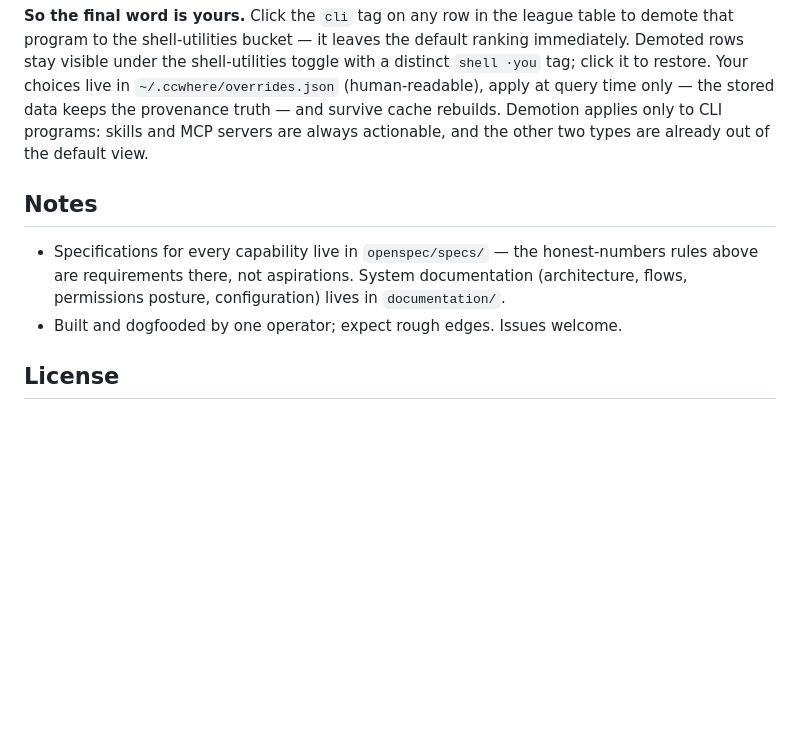
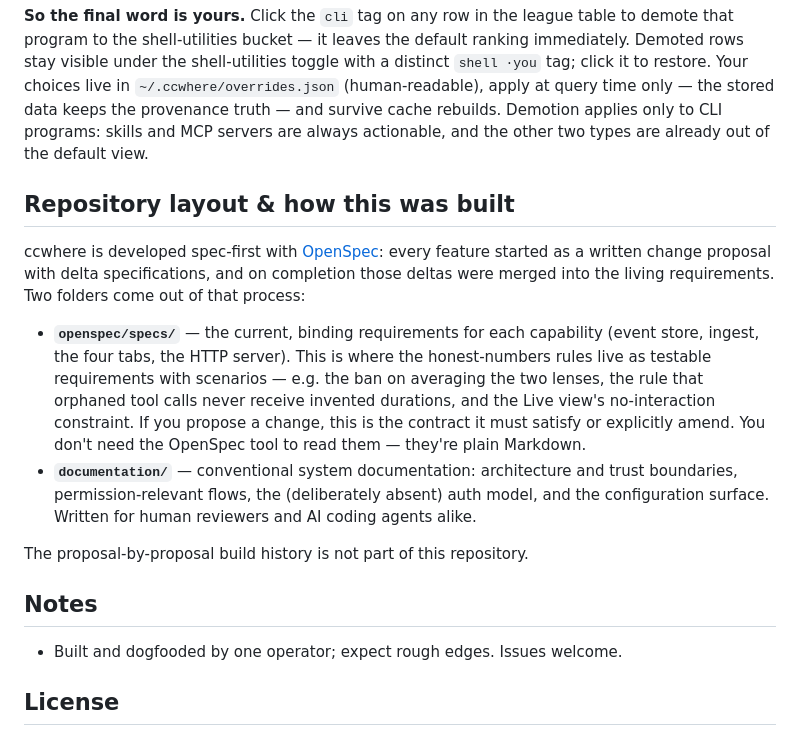
Before and after one commit to dempseydata/CCwhere, a Markdown page: README.md, the part around the change. GitHub-like rendering; blank space fills up the shorter version.

Commit message:
readme: explain the openspec/ and documentation/ folders and the spec-first process
Co-Authored-By: Claude Fable 5 <noreply@anthropic.com>

```diff
--- a/README.md
+++ b/README.md
@@ -73,9 +73,17 @@ The CLI-vs-shell line is drawn by **where the binary lives** (OS directories = s
 
 **So the final word is yours.** Click the `cli` tag on any row in the league table to demote that program to the shell-utilities bucket — it leaves the default ranking immediately. Demoted rows stay visible under the shell-utilities toggle with a distinct `shell ·you` tag; click it to restore. Your choices live in `~/.ccwhere/overrides.json` (human-readable), apply at query time only — the stored data keeps the provenance truth — and survive cache rebuilds. Demotion applies only to CLI programs: skills and MCP servers are always actionable, and the other two types are already out of the default view.
 
+## Repository layout & how this was built
+
+ccwhere is developed spec-first with [OpenSpec](https://github.com/Fission-AI/OpenSpec): every feature started as a written change proposal with delta specifications, and on completion those deltas were merged into the living requirements. Two folders come out of that process:
+
+- **`openspec/specs/`** — the current, binding requirements for each capability (event store, ingest, the four tabs, the HTTP server). This is where the honest-numbers rules live as testable requirements with scenarios — e.g. the ban on averaging the two lenses, the rule that orphaned tool calls never receive invented durations, and the Live view's no-interaction constraint. If you propose a change, this is the contract it must satisfy or explicitly amend. You don't need the OpenSpec tool to read them — they're plain Markdown.
+- **`documentation/`** — conventional system documentation: architecture and trust boundaries, permission-relevant flows, the (deliberately absent) auth model, and the configuration surface. Written for human reviewers and AI coding agents alike.
+
+The proposal-by-proposal build history is not part of this repository.
+
 ## Notes
 
-- Specifications for every capability live in `openspec/specs/` — the honest-numbers rules above are requirements there, not aspirations. System documentation (architecture, flows, permissions posture, configuration) lives in `documentation/`.
 - Built and dogfooded by one operator; expect rough edges. Issues welcome.
 
 ## License
```
